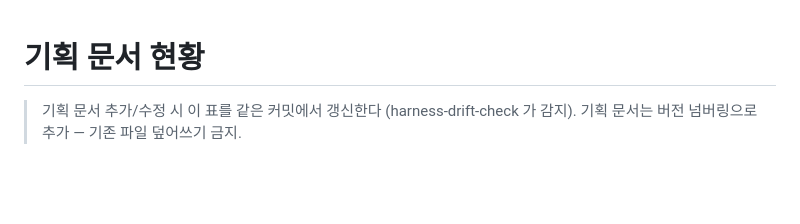
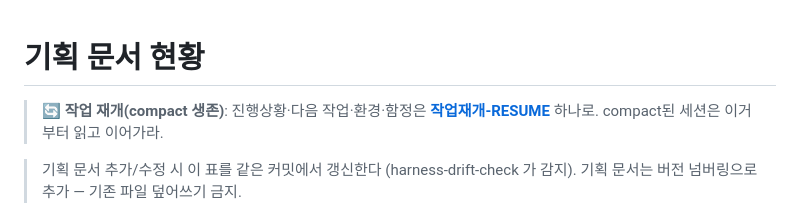
Before and after one commit to LJY981008/AgentGrid, a Markdown page: docs/plans/PLAN_STATUS.md, the part around the change. Drawn GitHub-style; blank space fills up the shorter version.

```diff
--- a/docs/plans/PLAN_STATUS.md
+++ b/docs/plans/PLAN_STATUS.md
@@ -1,4 +1,6 @@
 # 기획 문서 현황
+
+> 🔄 **작업 재개(compact 생존)**: 진행상황·다음 작업·환경·함정은 **[작업재개-RESUME](작업재개-RESUME.md)** 하나로. compact된 세션은 이거부터 읽고 이어가라.
 
 > 기획 문서 추가/수정 시 이 표를 같은 커밋에서 갱신한다 (harness-drift-check 가 감지).
 > 기획 문서는 버전 넘버링으로 추가 — 기존 파일 덮어쓰기 금지.
```
Also changed, not shown: docs/plans/작업재개-RESUME.md (added, +66 -0 lines).
